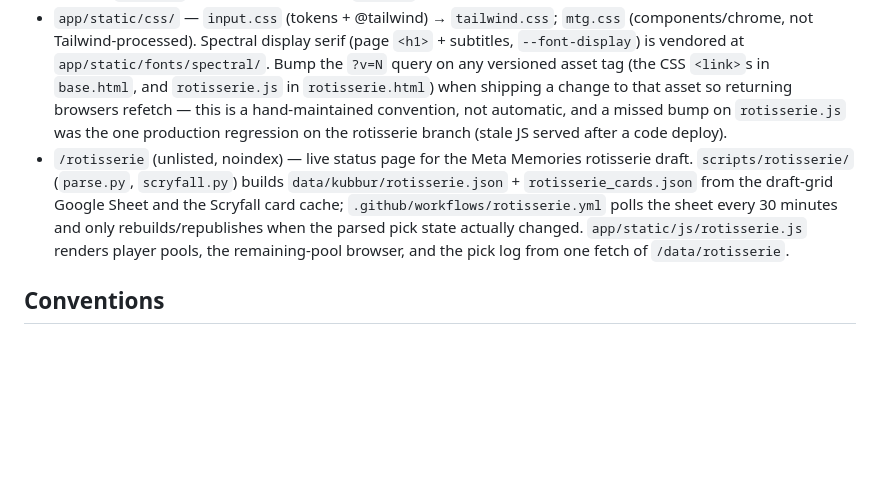
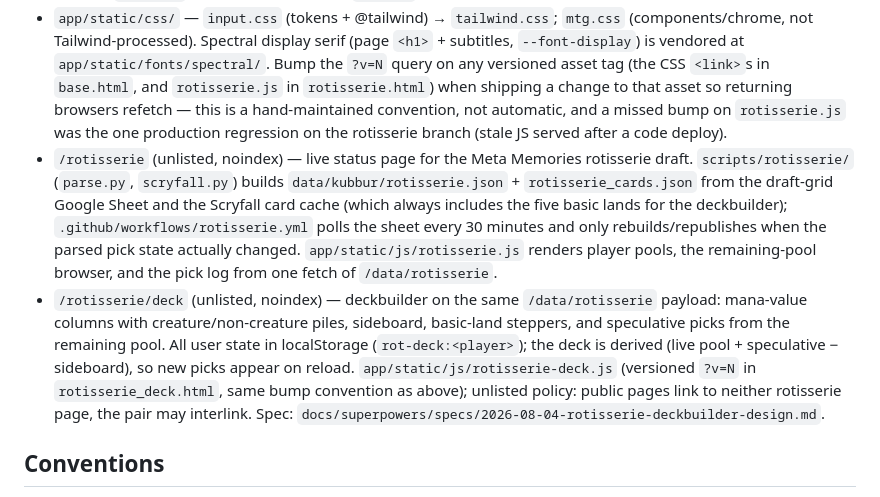
Before and after one commit to mtgkubbur/mtgkubbur.is, a Markdown page: CLAUDE.md, the part around the change. Rendered like a GitHub page; blank space fills up the shorter version.

Commit message:
docs: document /rotisserie/deck in CLAUDE.md
Co-Authored-By: Claude Fable 5 <noreply@anthropic.com>

```diff
--- a/CLAUDE.md
+++ b/CLAUDE.md
@@ -29,7 +29,8 @@ uv run --extra data python scripts/validate_publish.py
 - `app/templates/*` — `base.html` + one template per page; `{% block %}`s only in base.
 - `app/static/js/` — `theme.js` (token palette reader + shared Plot options `basePlot`/`baseGridStyle`), per-page loaders, `charts/*` (Observable Plot ESM); `vendor/` is committed (no CDN).
 - `app/static/css/` — `input.css` (tokens + @tailwind) → `tailwind.css`; `mtg.css` (components/chrome, not Tailwind-processed). Spectral display serif (page `<h1>` + subtitles, `--font-display`) is vendored at `app/static/fonts/spectral/`. Bump the `?v=N` query on any versioned asset tag (the CSS `<link>`s in `base.html`, and `rotisserie.js` in `rotisserie.html`) when shipping a change to that asset so returning browsers refetch — this is a hand-maintained convention, not automatic, and a missed bump on `rotisserie.js` was the one production regression on the rotisserie branch (stale JS served after a code deploy).
-- `/rotisserie` (unlisted, noindex) — live status page for the Meta Memories rotisserie draft. `scripts/rotisserie/` (`parse.py`, `scryfall.py`) builds `data/kubbur/rotisserie.json` + `rotisserie_cards.json` from the draft-grid Google Sheet and the Scryfall card cache; `.github/workflows/rotisserie.yml` polls the sheet every 30 minutes and only rebuilds/republishes when the parsed pick state actually changed. `app/static/js/rotisserie.js` renders player pools, the remaining-pool browser, and the pick log from one fetch of `/data/rotisserie`.
+- `/rotisserie` (unlisted, noindex) — live status page for the Meta Memories rotisserie draft. `scripts/rotisserie/` (`parse.py`, `scryfall.py`) builds `data/kubbur/rotisserie.json` + `rotisserie_cards.json` from the draft-grid Google Sheet and the Scryfall card cache (which always includes the five basic lands for the deckbuilder); `.github/workflows/rotisserie.yml` polls the sheet every 30 minutes and only rebuilds/republishes when the parsed pick state actually changed. `app/static/js/rotisserie.js` renders player pools, the remaining-pool browser, and the pick log from one fetch of `/data/rotisserie`.
+- `/rotisserie/deck` (unlisted, noindex) — deckbuilder on the same `/data/rotisserie` payload: mana-value columns with creature/non-creature piles, sideboard, basic-land steppers, and speculative picks from the remaining pool. All user state in localStorage (`rot-deck:<player>`); the deck is derived (live pool + speculative − sideboard), so new picks appear on reload. `app/static/js/rotisserie-deck.js` (versioned `?v=N` in `rotisserie_deck.html`, same bump convention as above); unlisted policy: public pages link to neither rotisserie page, the pair may interlink. Spec: `docs/superpowers/specs/2026-08-04-rotisserie-deckbuilder-design.md`.
 
 ## Conventions
 
```
